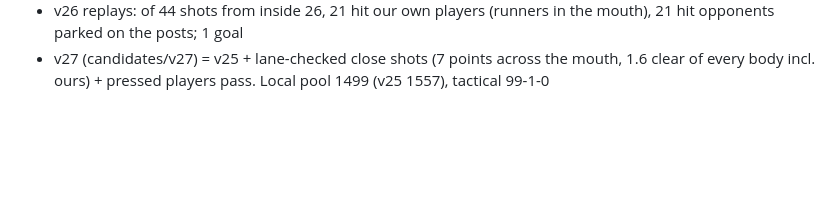
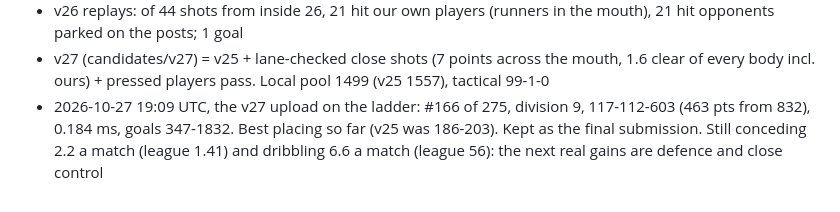
Before and after one commit to NkadimengKgothatso/soccer-agent-challenge, a Markdown page: notes/progress.md, the part around the change. GitHub-like rendering; blank space fills up the shorter version.

Commit message:
Log v27's ladder placing
Co-Authored-By: Claude Opus 5.5 <noreply@anthropic.com>
Claude-Session: https://claude.ai/code/session_01XQbTfpZRTXo2feN5NbF2gM

```diff
--- a/notes/progress.md
+++ b/notes/progress.md
@@ -329,3 +329,8 @@ kickoff shape is the whole difference. 3 points a win, 1 a draw:
 - v27 (candidates/v27) = v25 + lane-checked close shots (7 points
   across the mouth, 1.6 clear of every body incl. ours) + pressed
   players pass. Local pool 1499 (v25 1557), tactical 99-1-0
+- 2026-10-27 19:09 UTC, the v27 upload on the ladder: #166 of 275,
+  division 9, 117-112-603 (463 pts from 832), 0.184 ms, goals 347-1832.
+  Best placing so far (v25 was 186-203). Kept as the final submission.
+  Still conceding 2.2 a match (league 1.41) and dribbling 6.6 a match
+  (league 56): the next real gains are defence and close control
```
